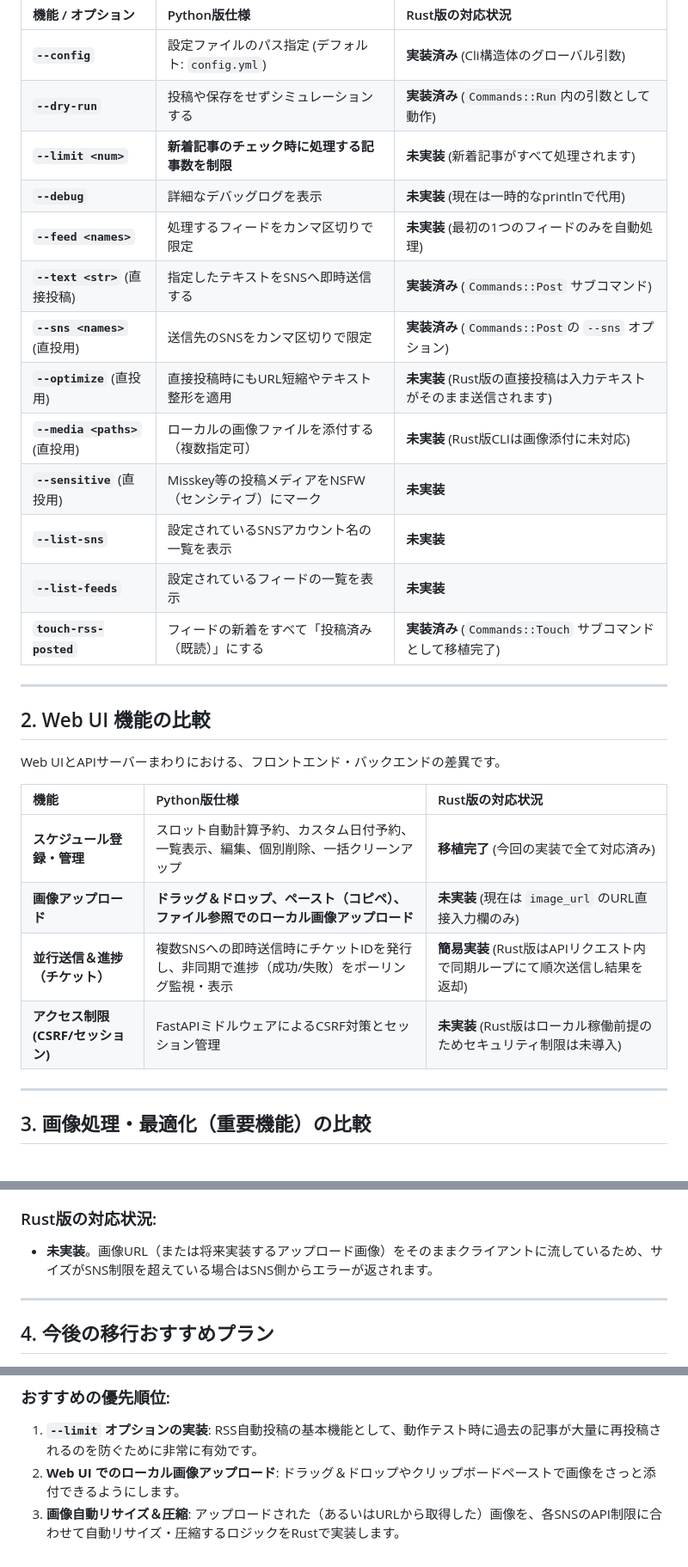
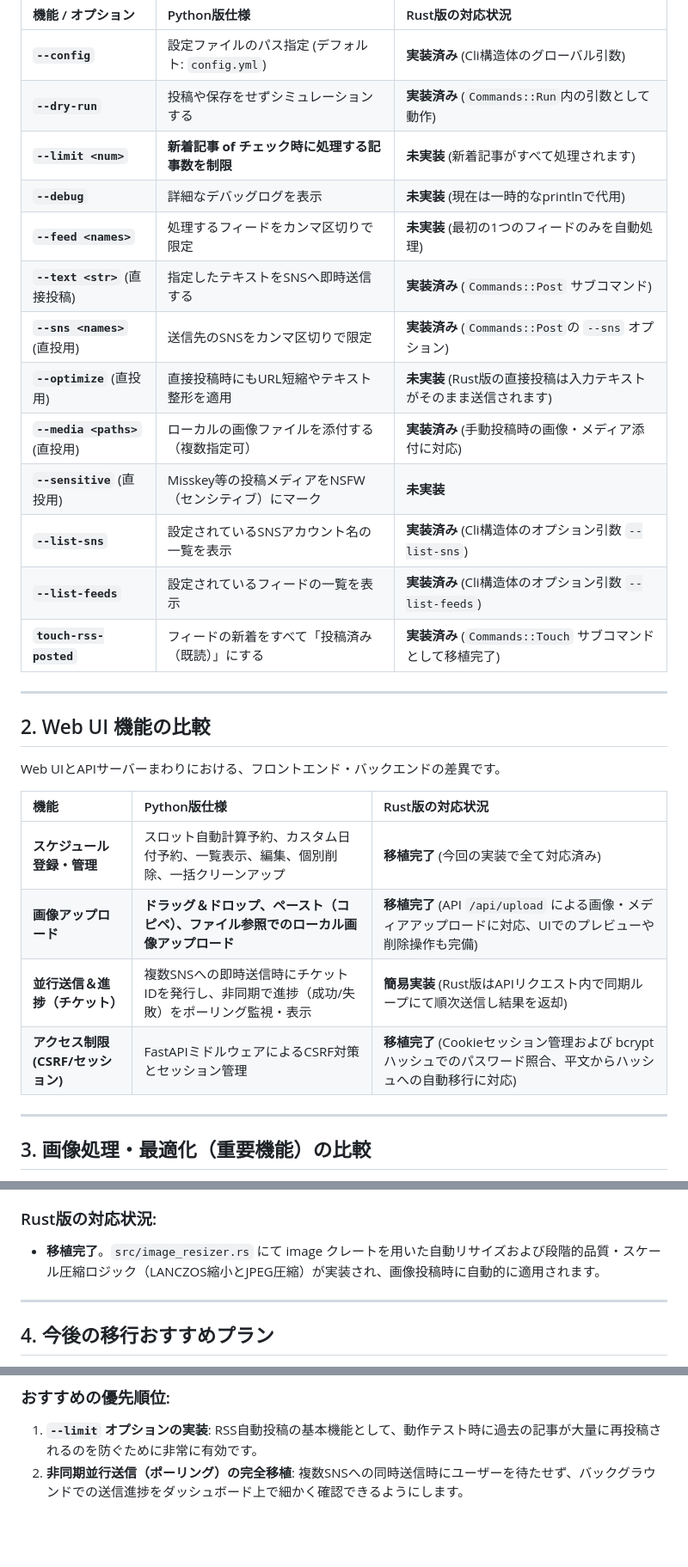
Before and after one commit to densuke/blog-autopost, a Markdown page: RUST_PORT_GAP_ANALYSIS.md, 3 parts joined by grey strips. Shown at 86% size. Rendered like a GitHub page; blank space fills up the shorter version.

Commit message:
docs: 移行完了項目（画像アップロード、認証、リサイズ、CLIオプション）を機能差異分析レポートに反映

```diff
--- a/RUST_PORT_GAP_ANALYSIS.md
+++ b/RUST_PORT_GAP_ANALYSIS.md
@@ -12,16 +12,16 @@ Python版のCLIオプション・サブコマンドに対する、現在のRust
 | :--- | :--- | :--- |
 | **`--config`** | 設定ファイルのパス指定 (デフォルト: `config.yml`) | **実装済み** (Cli構造体のグローバル引数) |
 | **`--dry-run`** | 投稿や保存をせずシミュレーションする | **実装済み** (`Commands::Run`内の引数として動作) |
-| **`--limit <num>`** | **新着記事のチェック時に処理する記事数を制限** | **未実装** (新着記事がすべて処理されます) |
+| **`--limit <num>`** | **新着記事 of チェック時に処理する記事数を制限** | **未実装** (新着記事がすべて処理されます) |
 | **`--debug`** | 詳細なデバッグログを表示 | **未実装** (現在は一時的なprintlnで代用) |
 | **`--feed <names>`** | 処理するフィードをカンマ区切りで限定 | **未実装** (最初の1つのフィードのみを自動処理) |
 | **`--text <str>`** (直接投稿) | 指定したテキストをSNSへ即時送信する | **実装済み** (`Commands::Post` サブコマンド) |
 | **`--sns <names>`** (直投用) | 送信先のSNSをカンマ区切りで限定 | **実装済み** (`Commands::Post`の `--sns` オプション) |
 | **`--optimize`** (直投用) | 直接投稿時にもURL短縮やテキスト整形を適用 | **未実装** (Rust版の直接投稿は入力テキストがそのまま送信されます) |
-| **`--media <paths>`** (直投用)| ローカルの画像ファイルを添付する（複数指定可） | **未実装** (Rust版CLIは画像添付に未対応) |
+| **`--media <paths>`** (直投用)| ローカルの画像ファイルを添付する（複数指定可） | **実装済み** (手動投稿時の画像・メディア添付に対応) |
 | **`--sensitive`** (直投用) | Misskey等の投稿メディアをNSFW（センシティブ）にマーク | **未実装** |
-| **`--list-sns`** | 設定されているSNSアカウント名の一覧を表示 | **未実装** |
-| **`--list-feeds`** | 設定されているフィードの一覧を表示 | **未実装** |
+| **`--list-sns`** | 設定されているSNSアカウント名の一覧を表示 | **実装済み** (Cli構造体のオプション引数 `--list-sns`) |
+| **`--list-feeds`** | 設定されているフィードの一覧を表示 | **実装済み** (Cli構造体のオプション引数 `--list-feeds`) |
 | **`touch-rss-posted`** | フィードの新着をすべて「投稿済み（既読）」にする | **実装済み** (`Commands::Touch` サブコマンドとして移植完了) |
 
 ---
@@ -33,9 +33,9 @@ Web UIとAPIサーバーまわりにおける、フロントエンド・バッ
 | 機能 | Python版仕様 | Rust版の対応状況 |
 | :--- | :--- | :--- |
 | **スケジュール登録・管理** | スロット自動計算予約、カスタム日付予約、一覧表示、編集、個別削除、一括クリーンアップ | **移植完了** (今回の実装で全て対応済み) |
-| **画像アップロード** | **ドラッグ＆ドロップ、ペースト（コピペ）、ファイル参照でのローカル画像アップロード** | **未実装** (現在は `image_url` のURL直接入力欄のみ) |
+| **画像アップロード** | **ドラッグ＆ドロップ、ペースト（コピペ）、ファイル参照でのローカル画像アップロード** | **移植完了** (API `/api/upload` による画像・メディアアップロードに対応、UIでのプレビューや削除操作も完備) |
 | **並行送信＆進捗（チケット）** | 複数SNSへの即時送信時にチケットIDを発行し、非同期で進捗（成功/失敗）をポーリング監視・表示 | **簡易実装** (Rust版はAPIリクエスト内で同期ループにて順次送信し結果を返却) |
-| **アクセス制限 (CSRF/セッション)** | FastAPIミドルウェアによるCSRF対策とセッション管理 | **未実装** (Rust版はローカル稼働前提のためセキュリティ制限は未導入) |
+| **アクセス制限 (CSRF/セッション)** | FastAPIミドルウェアによるCSRF対策とセッション管理 | **移植完了** (Cookieセッション管理および bcrypt ハッシュでのパスワード照合、平文からハッシュへの自動移行に対応) |
 
 ---
 
@@ -57,7 +57,7 @@ Python版の `image_resizer.py` に実装されている画像最適化ロジッ
    - 品質を最低にしてもサイズオーバーする場合、さらにスケール（0.9倍ずつ）を縮小させて再圧縮を繰り返し、**確実に制限内に収める**。
 
 ### Rust版の対応状況:
-- **未実装**。画像URL（または将来実装するアップロード画像）をそのままクライアントに流しているため、サイズがSNS制限を超えている場合はSNS側からエラーが返されます。
+- **移植完了**。`src/image_resizer.rs` にて image クレートを用いた自動リサイズおよび段階的品質・スケール圧縮ロジック（LANCZOS縮小とJPEG圧縮）が実装され、画像投稿時に自動的に適用されます。
 
 ---
 
@@ -74,5 +73,4 @@ graph TD
 
 ### おすすめの優先順位:
 1. **`--limit` オプションの実装**: RSS自動投稿の基本機能として、動作テスト時に過去の記事が大量に再投稿されるのを防ぐために非常に有効です。
-2. **Web UI でのローカル画像アップロード**: ドラッグ＆ドロップやクリップボードペーストで画像をさっと添付できるようにします。
-3. **画像自動リサイズ＆圧縮**: アップロードされた（あるいはURLから取得した）画像を、各SNSのAPI制限に合わせて自動リサイズ・圧縮するロジックをRustで実装します。
+2. **非同期並行送信（ポーリング）の完全移植**: 複数SNSへの同時送信時にユーザーを待たせず、バックグラウンドでの送信進捗をダッシュボード上で細かく確認できるようにします。
```
Also changed, not shown: other parts of RUST_PORT_GAP_ANALYSIS.md (+2 -3 lines).
